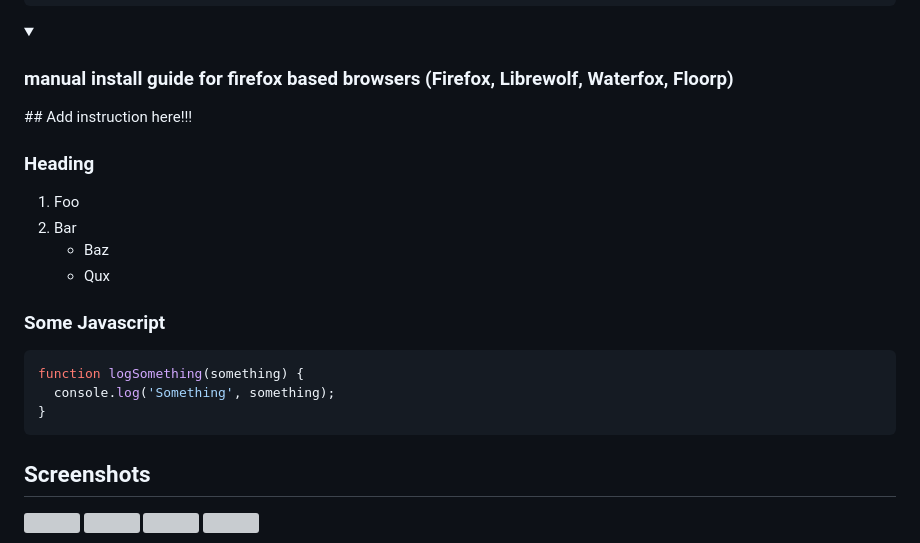
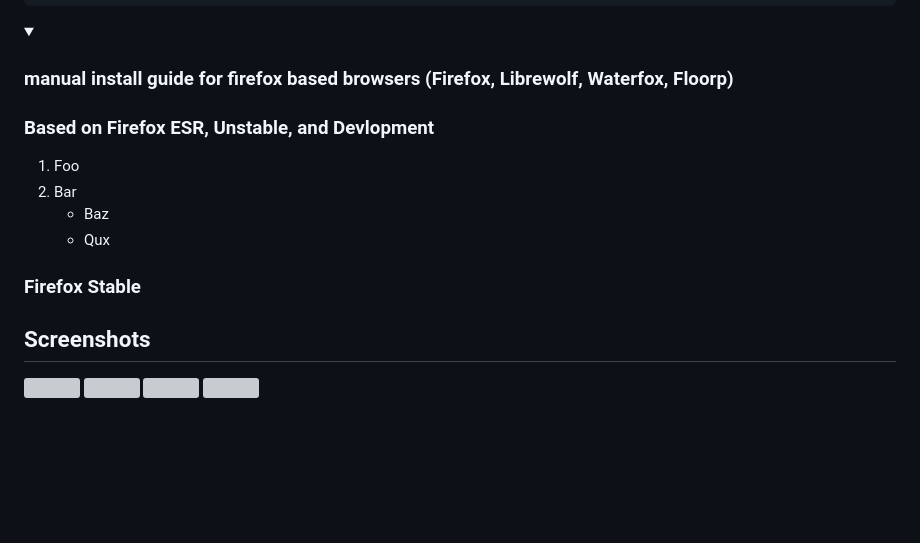
Before and after one commit to ImGGAAVVIINN/alya-new-tab, a Markdown page: README.md, the part around the change. Rendered like a GitHub page; folded sections open; blank space fills up the shorter version; grey boxes are pictures that could not be loaded.

````diff
--- a/README.md
+++ b/README.md
@@ -37,20 +37,15 @@ New tab page with themed with _Alya Sometimes Hides Her Feelings in Russian_
 
 <details>
   <summary><h3>manual install guide for firefox based browsers (Firefox, Librewolf, Waterfox, Floorp)</h3></summary>
-  ## Add instruction here!!!
 
-  ### Heading
+  ### Based on Firefox ESR, Unstable, and Devlopment
   1. Foo
   2. Bar
      * Baz
      * Qux
 
-  ### Some Javascript
-  ```js
-  function logSomething(something) {
-    console.log('Something', something);
-  }
-  ```
+  ### Firefox Stable
+
 </details>
 
 Screenshots
````
